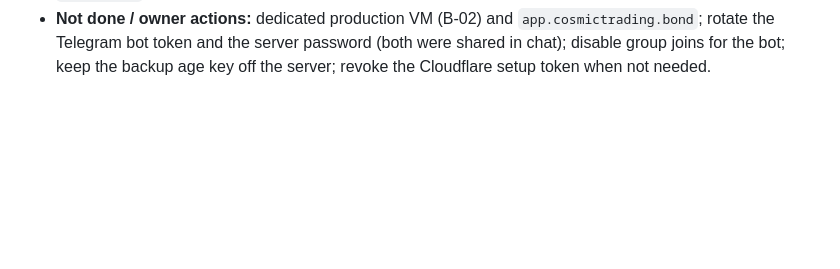
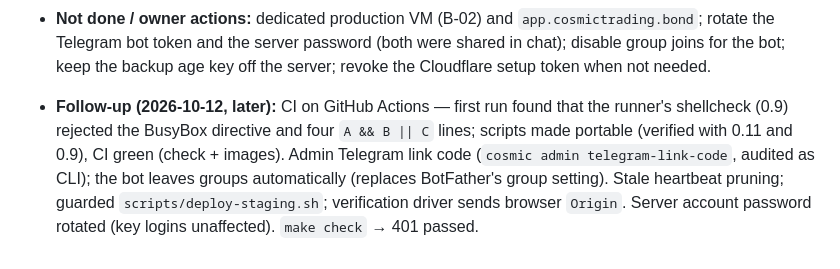
Before and after one commit to Nebyudejenie/cosmictrading, a Markdown page: docs/IMPLEMENTATION-STATUS.md, the part around the change. Rendered like a GitHub page; blank space fills up the shorter version.

```diff
--- a/docs/IMPLEMENTATION-STATUS.md
+++ b/docs/IMPLEMENTATION-STATUS.md
@@ -130,3 +130,5 @@ Each entry records what was actually done and verified. Test counts come from re
 - **Verified:** `verify-public.sh staging.cosmictrading.bond` → ALL CHECKS PASSED; `vm/verify.sh` (shared-host mode) → 12/12; remote SSH through Cloudflare reaches the server with the host key pinned from the LAN; `make check` → **398 passed**.
 - **Found and fixed:** **every real browser login was rejected** (`cross-origin request rejected`): `Referrer-Policy: no-referrer` makes browsers send `Origin: null` on form posts, which the origin check refuses; tests and the verification driver never sent an `Origin` header, so they could not see it. Now `same-origin`, with a browser-realistic regression test; the owner then signed in and enrolled MFA (2026-10-12 09:04/09:07). Bot OOM at 256 MiB (measured peak 241 MiB → limit 384 MiB); plain HTTP was served; `restore.sh`-style permission assumptions adapted for a host without sudo (closed secrets directory).
 - **Not done / owner actions:** dedicated production VM (B-02) and `app.cosmictrading.bond`; rotate the Telegram bot token and the server password (both were shared in chat); disable group joins for the bot; keep the backup age key off the server; revoke the Cloudflare setup token when not needed.
+
+- **Follow-up (2026-10-12, later):** CI on GitHub Actions — first run found that the runner's shellcheck (0.9) rejected the BusyBox directive and four `A && B || C` lines; scripts made portable (verified with 0.11 and 0.9), CI green (check + images). Admin Telegram link code (`cosmic admin telegram-link-code`, audited as CLI); the bot leaves groups automatically (replaces BotFather's group setting). Stale heartbeat pruning; guarded `scripts/deploy-staging.sh`; verification driver sends browser `Origin`. Server account password rotated (key logins unaffected). `make check` → 401 passed.
```
Also changed, not shown: docs/15-operations-runbook.md (+6 -0 lines).
